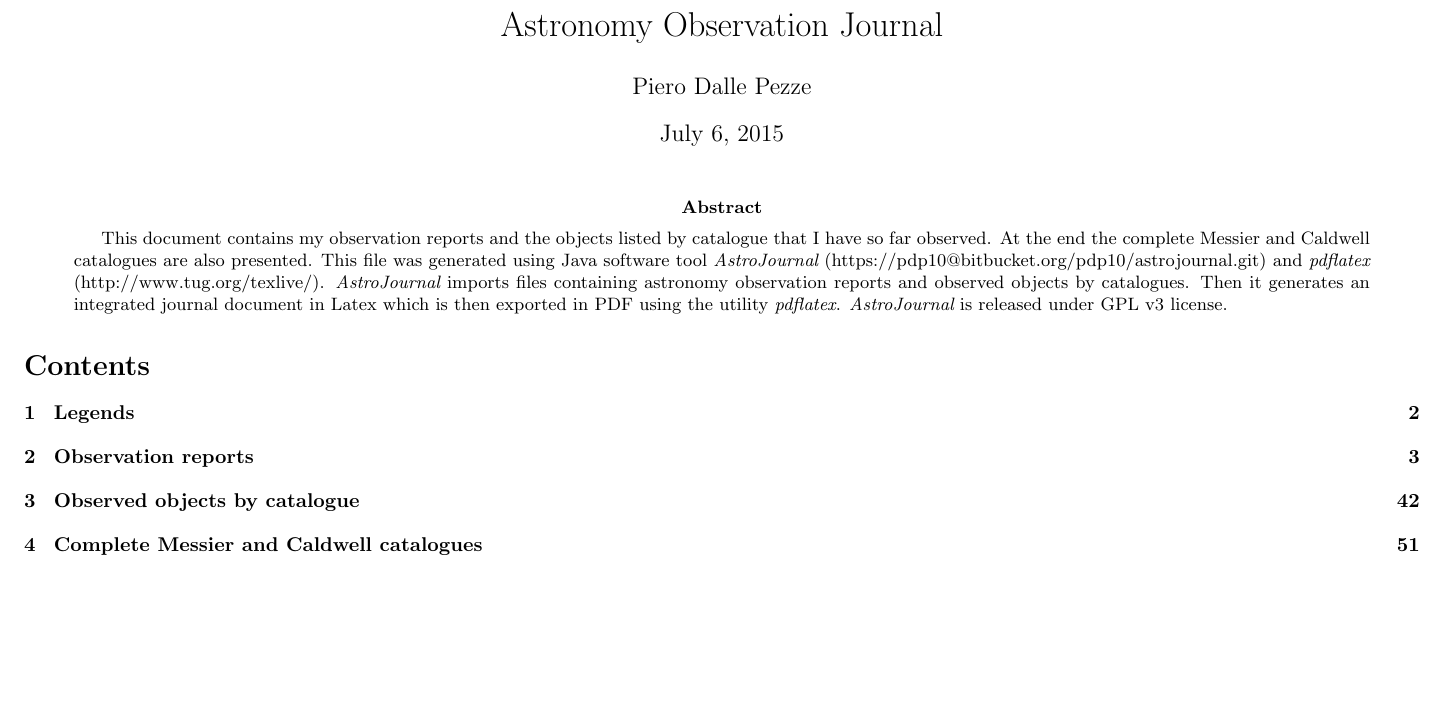
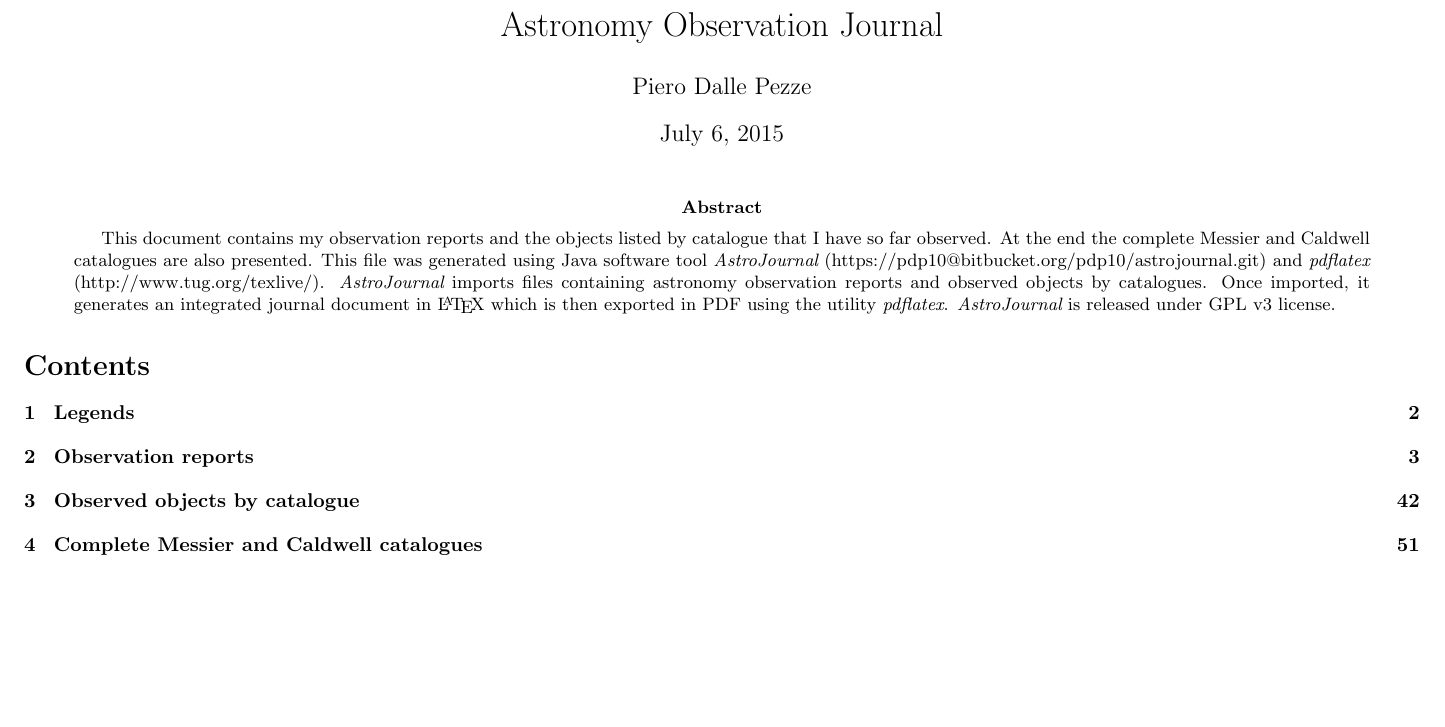
Before and after one commit to pdp10/AstroJournal, a LaTeX paper (astrojournal.tex): part of page 1 of 56, cut so that both start at the same text, the shorter picture padded with empty space. Compiled offline with pdfLaTeX.

Commit message:
uploaded last observation and catalogue records

```diff
--- a/astrojournal.tex
+++ b/astrojournal.tex
@@ -11,12 +11,14 @@
 \begin{document}
 
 \maketitle
+\thispagestyle{empty}
 
 \begin{abstract}
-This document contains my observation reports and the objects listed by catalogue that I have so far observed. At the end the complete Messier and Caldwell catalogues are also presented. This file was generated using Java software tool {\it AstroJournal} (\href{https://pdp10@bitbucket.org/pdp10/astrojournal.git}{https://pdp10@bitbucket.org/pdp10/astrojournal.git}) and {\it pdflatex} (\href{http://www.tug.org/texlive/}{http://www.tug.org/texlive/}). {\it AstroJournal} imports files containing astronomy observation reports and observed objects by catalogues. Then it generates an integrated journal document in Latex which is then exported in PDF using the utility {\it pdflatex}. {\it AstroJournal} is released under GPL v3 license.
+This document contains my observation reports and the objects listed by catalogue that I have so far observed. At the end the complete Messier and Caldwell catalogues are also presented. This file was generated using Java software tool {\it AstroJournal} (\href{https://pdp10@bitbucket.org/pdp10/astrojournal.git}{https://pdp10@bitbucket.org/pdp10/astrojournal.git}) and {\it pdflatex} (\href{http://www.tug.org/texlive/}{http://www.tug.org/texlive/}). {\it AstroJournal} imports files containing astronomy observation reports and observed objects by catalogues. Once imported, it generates an integrated journal document in \LaTeX\ which is then exported in PDF using the utility {\it pdflatex}. {\it AstroJournal} is released under GPL v3 license.
 \end{abstract}
 
 \tableofcontents
+
 
 \newpage
 
```
Also changed, not shown: latex_header_footer/header.tex (+3 -1 lines), astrojournal.pdf.
